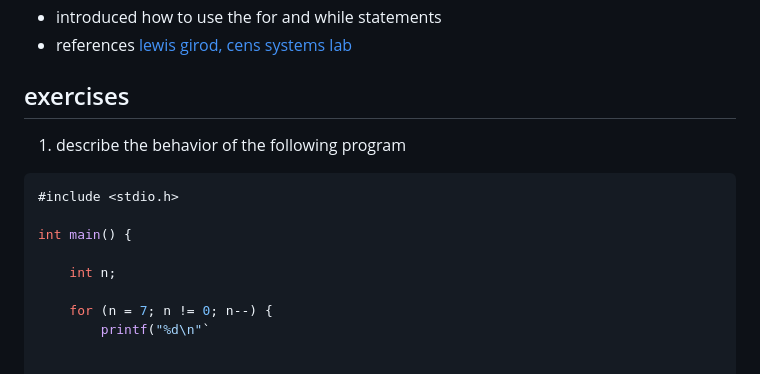
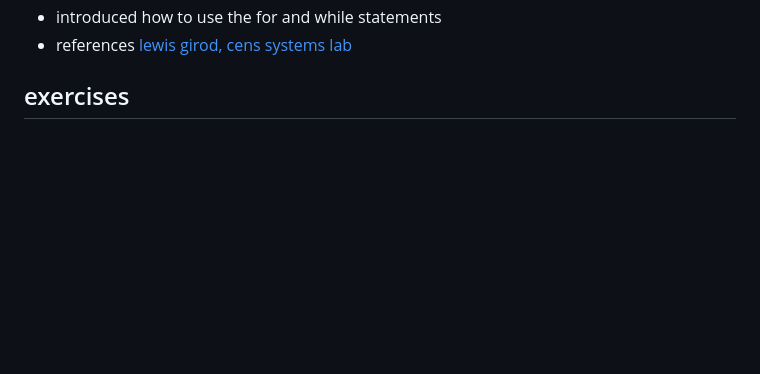
Before and after one commit to MorganBergen/software-engineering, a Markdown page: notes/04-intro-c/README.md, the part around the change. Drawn GitHub-style; blank space fills up the shorter version.

````diff
--- a/notes/04-intro-c/README.md
+++ b/notes/04-intro-c/README.md
@@ -474,15 +474,3 @@ int main(int argc, char **argv) {
 - references [lewis girod, cens systems lab](http://www.cens.ioc.ee/projects/courses/programming/lectures/lecture1.pdf)
 
 ## exercises
-
-1.  describe the behavior of the following program
-
-```c
-#include <stdio.h>
-
-int main() {
-
-    int n;
-
-    for (n = 7; n != 0; n--) {
-        printf("%d\n"`
````
